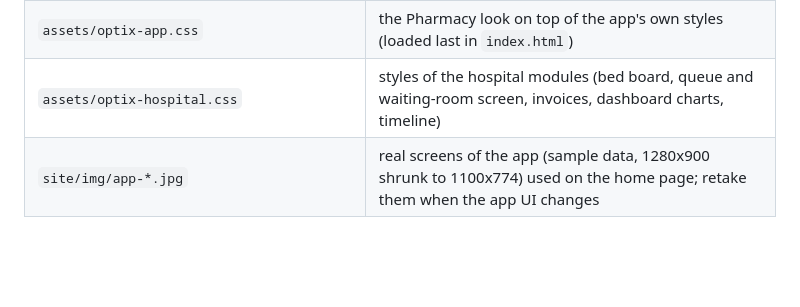
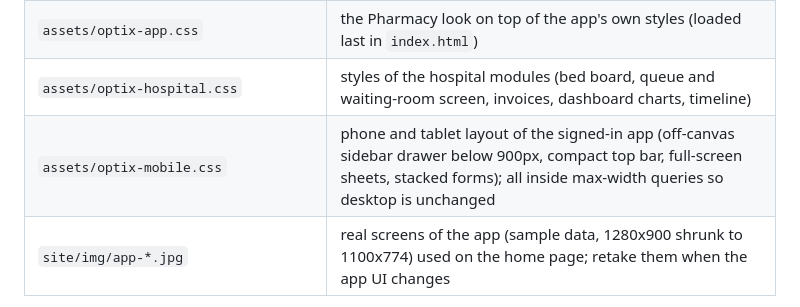
Before and after one commit to hassnainpashapf/Optix-Medical-Sync, a Markdown page: README.md, the part around the change. Drawn GitHub-style; blank space fills up the shorter version.

Commit message:
README: mention the mobile stylesheet
Co-Authored-By: Claude Sonnet 5.5 <noreply@anthropic.com>

```diff
--- a/README.md
+++ b/README.md
@@ -76,6 +76,7 @@ Website, sign-up, platform panel and the hospital app follow the **Pharmacy POS
 | `assets/optix-tokens.css` | the same tokens for the app, sign-up and platform pages |
 | `assets/optix-app.css` | the Pharmacy look on top of the app's own styles (loaded last in `index.html`) |
 | `assets/optix-hospital.css` | styles of the hospital modules (bed board, queue and waiting-room screen, invoices, dashboard charts, timeline) |
+| `assets/optix-mobile.css` | phone and tablet layout of the signed-in app (off-canvas sidebar drawer below 900px, compact top bar, full-screen sheets, stacked forms); all inside max-width queries so desktop is unchanged |
 | `site/img/app-*.jpg` | real screens of the app (sample data, 1280x900 shrunk to 1100x774) used on the home page; retake them when the app UI changes |
 
 Print windows (bills, receipts, reports) are separate documents and stay white paper with black text.
```
